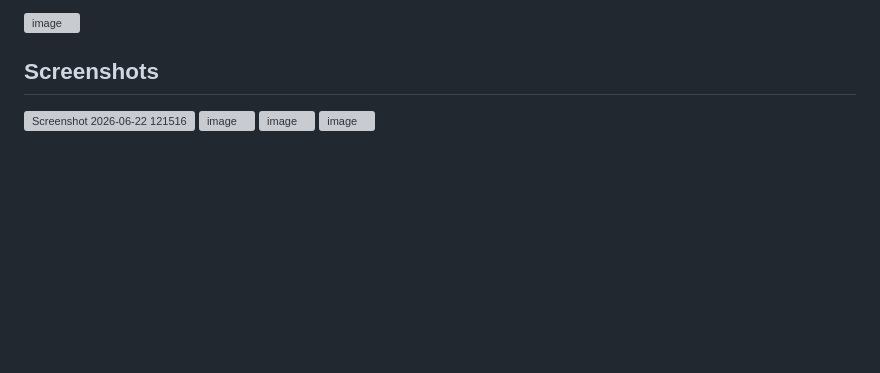
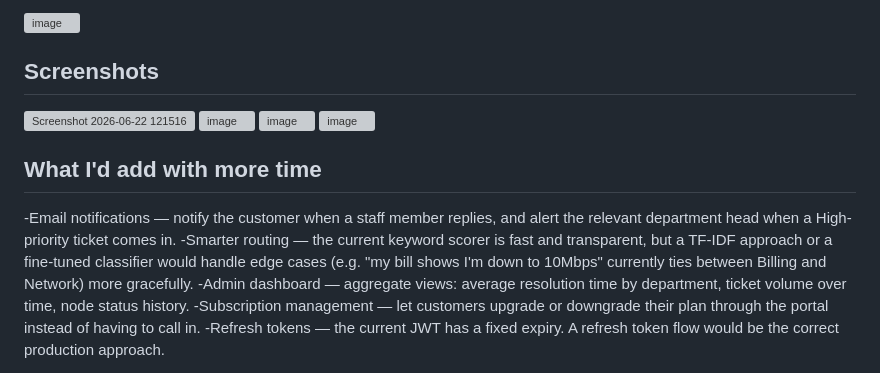
Before and after one commit to chukhinkhin-22/ISP-portal-project, a Markdown page: README.md, the part around the change. Rendered like a GitHub page; blank space fills up the shorter version; grey boxes are pictures that could not be loaded.

```diff
--- a/README.md
+++ b/README.md
@@ -60,3 +60,11 @@ Seven tables, normalized to 3NF.
 <img width="1918" height="962" alt="image" src="https://github.com/user-attachments/assets/a10218bc-6cbd-4fd2-9adf-5744b697e318" />
 <img width="1918" height="962" alt="image" src="https://github.com/user-attachments/assets/c60e968d-0f63-487d-bf89-0d04f6e8028c" />
 <img width="1918" height="968" alt="image" src="https://github.com/user-attachments/assets/56b2df4c-960f-4954-b992-428206e4db6e" />
+
+## What I'd add with more time
+
+-Email notifications — notify the customer when a staff member replies, and alert the relevant department head when a High-priority ticket comes in.
+-Smarter routing — the current keyword scorer is fast and transparent, but a TF-IDF approach or a fine-tuned classifier would handle edge cases (e.g. "my bill shows I'm down to 10Mbps" currently ties between Billing and Network) more gracefully.
+-Admin dashboard — aggregate views: average resolution time by department, ticket volume over time, node status history.
+-Subscription management — let customers upgrade or downgrade their plan through the portal instead of having to call in.
+-Refresh tokens — the current JWT has a fixed expiry. A refresh token flow would be the correct production approach.
```
